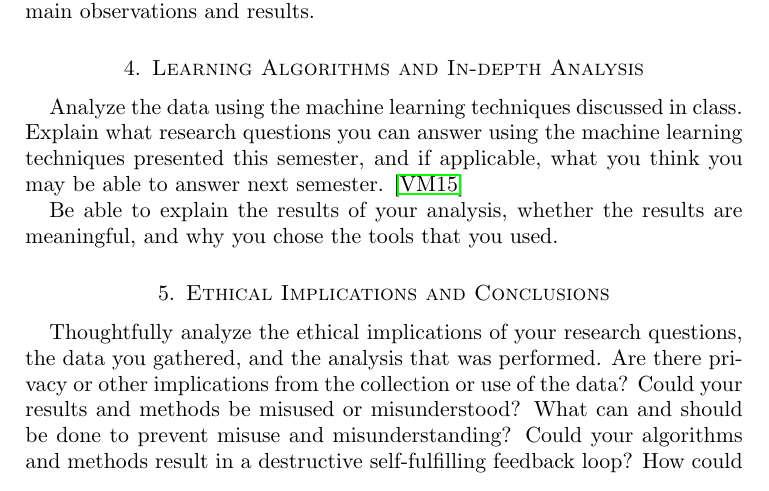
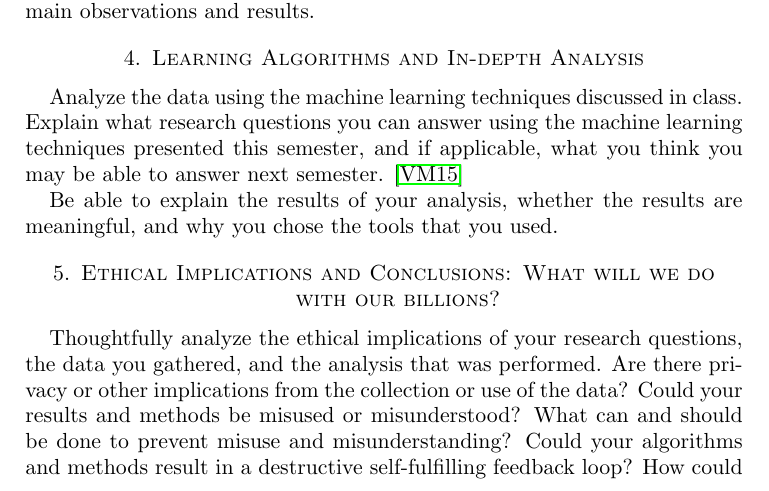
Before and after one commit to EthanPrimes/autoregressive_bitcoin_price_estimation, a LaTeX paper (Paper/main.tex): part of page 2 of 4, cut so that both start at the same text. Compiled offline with pdfLaTeX.

Commit message:
minor progress

```diff
--- a/Paper/main.tex
+++ b/Paper/main.tex
@@ -97,7 +97,7 @@ Analyze the data, draw conclusions, and effectively communicate your main observ
 Be able to explain the results of your analysis, whether the results are meaningful, and why you chose the tools that you used.
 
 %%Fifth Section
-\section{Ethical Implications and Conclusions}
+\section{Ethical Implications and Conclusions: What will we do with our billions?}
 Thoughtfully analyze the ethical implications of your research questions, the data you gathered, and the analysis that was performed.  Are there privacy or other implications from the collection or use of the data?  Could your results and methods be misused or misunderstood?  What can and should be done to prevent misuse and misunderstanding?  Could your algorithms and methods result in a destructive self-fulfilling feedback loop?  How could that be prevented or controlled?  What other ethical implications does your work have?
 
 
```
Also changed, not shown: 1 other file.
